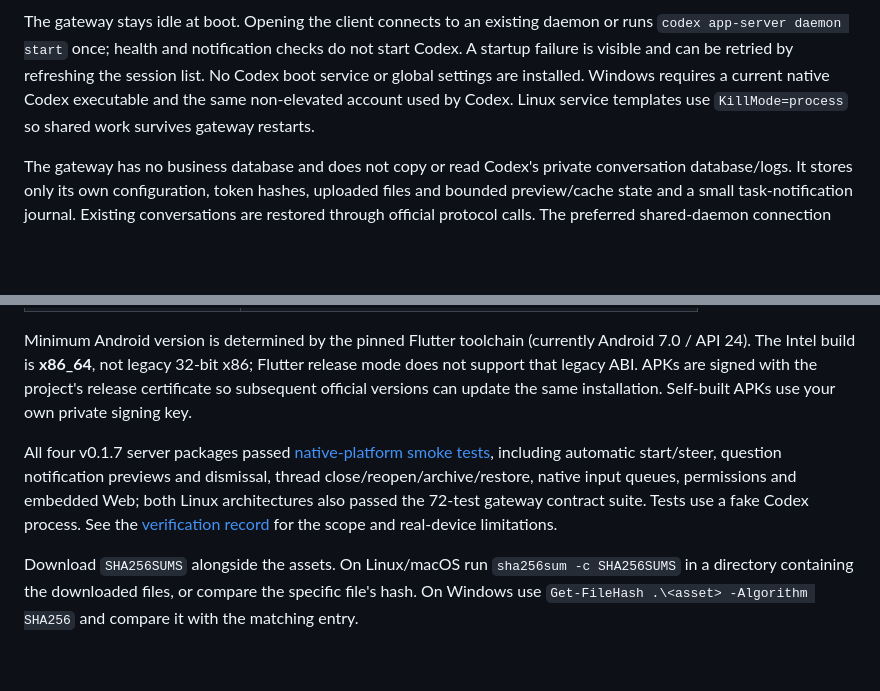
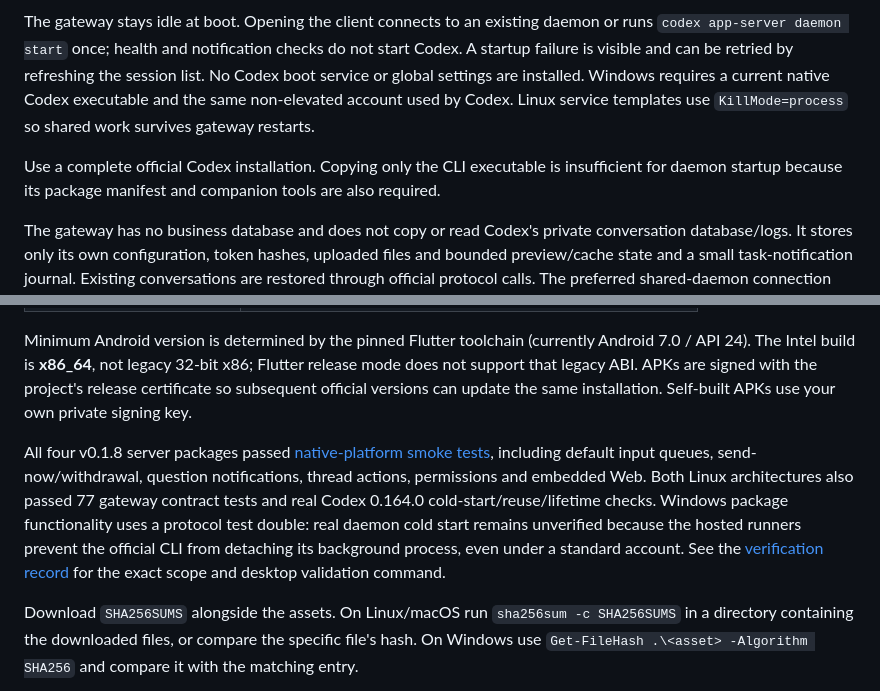
Before and after one commit to mysteriousmy/CodexLink, a Markdown page: README.md, 2 parts joined by grey strips. GitHub-like rendering; blank space fills up the shorter version.

Commit message:
Document v0.1.8 verification and Windows daemon validation boundary

```diff
--- a/README.md
+++ b/README.md
@@ -74,6 +74,8 @@ flowchart LR
 
 The gateway stays idle at boot. Opening the client connects to an existing daemon or runs `codex app-server daemon start` once; health and notification checks do not start Codex. A startup failure is visible and can be retried by refreshing the session list. No Codex boot service or global settings are installed. Windows requires a current native Codex executable and the same non-elevated account used by Codex. Linux service templates use `KillMode=process` so shared work survives gateway restarts.
 
+Use a complete official Codex installation. Copying only the CLI executable is insufficient for daemon startup because its package manifest and companion tools are also required.
+
 The gateway has no business database and does not copy or read Codex's private conversation database/logs. It stores only its own configuration, token hashes, uploaded files and bounded preview/cache state and a small task-notification journal. Existing conversations are restored through official protocol calls. The preferred shared-daemon connection owns only its socket; closing CodexLink does not terminate that shared daemon.
 
 ## Download the right package
@@ -102,7 +104,7 @@ Linux packages use **musl with fully static native linking** (`linux-musl-x64` /
 
 Minimum Android version is determined by the pinned Flutter toolchain (currently Android 7.0 / API 24). The Intel build is **x86_64**, not legacy 32-bit x86; Flutter release mode does not support that legacy ABI. APKs are signed with the project's release certificate so subsequent official versions can update the same installation. Self-built APKs use your own private signing key.
 
-All four v0.1.7 server packages passed [native-platform smoke tests](https://github.com/mysteriousmy/CodexLink/actions/runs/40112034624), including automatic start/steer, question notification previews and dismissal, thread close/reopen/archive/restore, native input queues, permissions and embedded Web; both Linux architectures also passed the 72-test gateway contract suite. Tests use a fake Codex process. See the [verification record](docs/verification.md) for the scope and real-device limitations.
+All four v0.1.8 server packages passed [native-platform smoke tests](https://github.com/mysteriousmy/CodexLink/actions/runs/40118239914), including default input queues, send-now/withdrawal, question notifications, thread actions, permissions and embedded Web. Both Linux architectures also passed 77 gateway contract tests and real Codex 0.164.0 cold-start/reuse/lifetime checks. Windows package functionality uses a protocol test double: real daemon cold start remains unverified because the hosted runners prevent the official CLI from detaching its background process, even under a standard account. See the [verification record](docs/verification.md) for the exact scope and desktop validation command.
 
 Download `SHA256SUMS` alongside the assets. On Linux/macOS run `sha256sum -c SHA256SUMS` in a directory containing the downloaded files, or compare the specific file's hash. On Windows use `Get-FileHash .\<asset> -Algorithm SHA256` and compare it with the matching entry.
 
```
Also changed, not shown: README.zh-CN.md (+3 -1 lines), docs/verification.md (+9 -1 lines).
